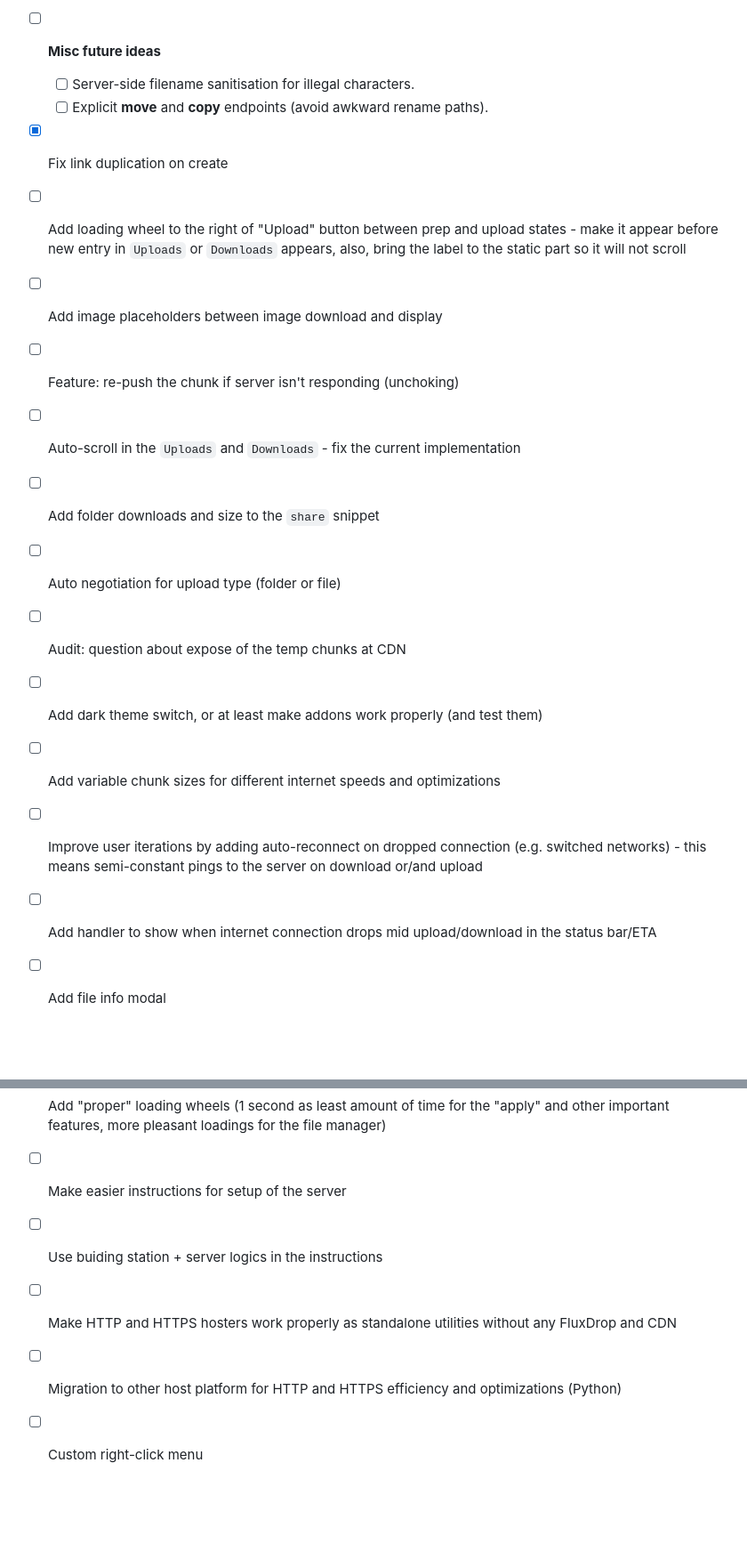
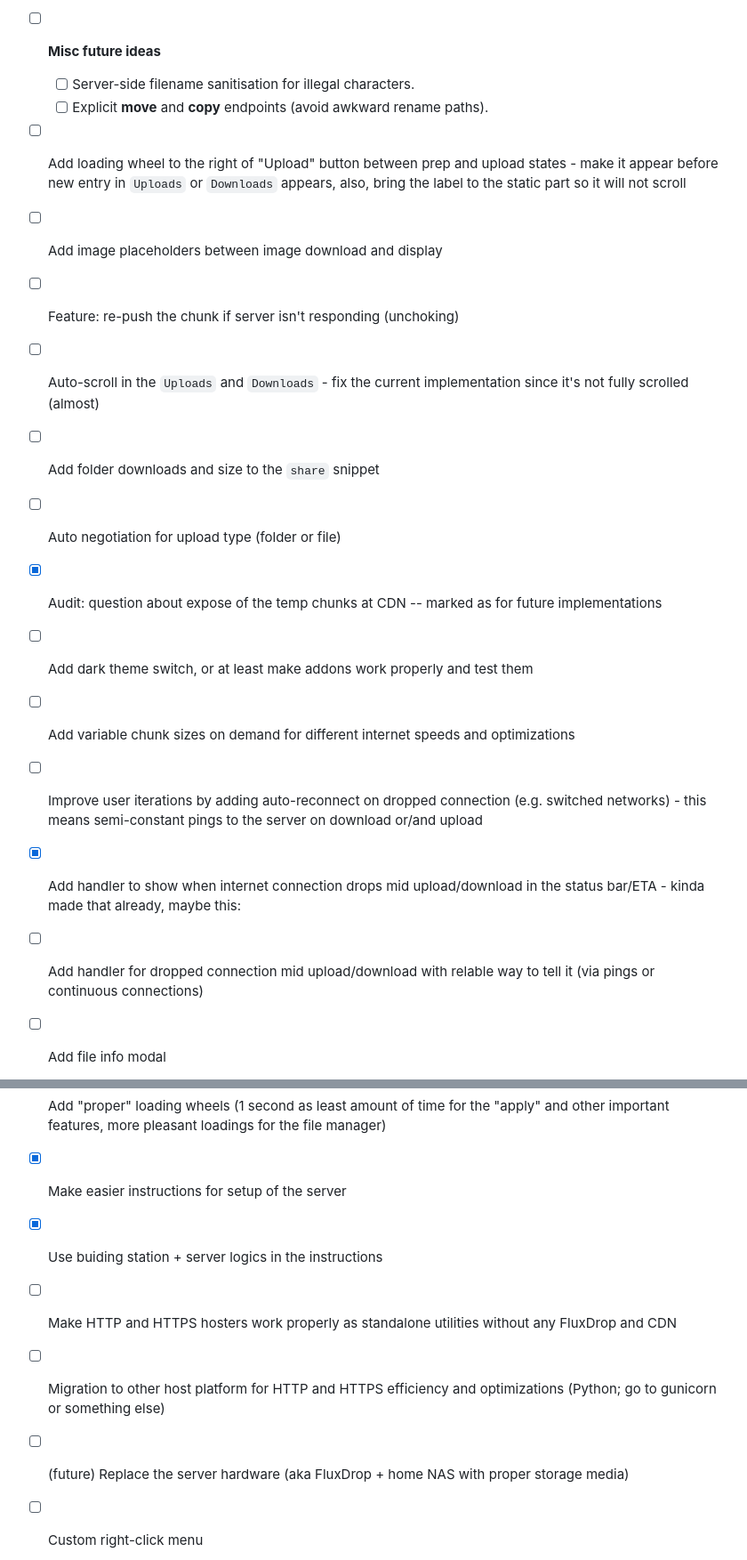
Before and after one commit to ArsenijN/server, a Markdown page: TODO.md, 2 parts joined by grey strips. Shown at 89% size. GitHub-like rendering; blank space fills up the shorter version.

```diff
--- a/TODO.md
+++ b/TODO.md
@@ -23,18 +23,18 @@ user feedback or ideas for future development.
   - [ ] Server-side filename sanitisation for illegal characters.
   - [ ] Explicit **move** and **copy** endpoints (avoid awkward rename paths).
 
-- [x] Fix link duplication on create
 - [ ] Add loading wheel to the right of "Upload" button between prep and upload states - make it appear before new entry in `Uploads` or `Downloads` appears, also, bring the label to the static part so it will not scroll
 - [ ] Add image placeholders between image download and display
 - [ ] Feature: re-push the chunk if server isn't responding (unchoking)
-- [ ] Auto-scroll in the `Uploads` and `Downloads`  - fix the current implementation
+- [ ] Auto-scroll in the `Uploads` and `Downloads`  - fix the current implementation since it's not fully scrolled (almost)
 - [ ] Add folder downloads and size to the `share` snippet
 - [ ] Auto negotiation for upload type (folder or file)
-- [ ] Audit: question about expose of the temp chunks at CDN
-- [ ] Add dark theme switch, or at least make addons work properly (and test them)
-- [ ] Add variable chunk sizes for different internet speeds and optimizations
+- [x] Audit: question about expose of the temp chunks at CDN -- marked as for future implementations
+- [ ] Add dark theme switch, or at least make addons work properly and test them
+- [ ] Add variable chunk sizes on demand for different internet speeds and optimizations
 - [ ] Improve user iterations by adding auto-reconnect on dropped connection (e.g. switched networks) - this means semi-constant pings to the server on download or/and upload
-- [ ] Add handler to show when internet connection drops mid upload/download in the status bar/ETA
+- [x] Add handler to show when internet connection drops mid upload/download in the status bar/ETA - kinda made that already, maybe this:
+- [ ] Add handler for dropped connection mid upload/download with relable way to tell it (via pings or continuous connections)
 - [ ] Add file info modal
   - [ ] Basics (file modify time, size, etc.)
   - [ ] Background hashsums (do it via `nice` so it will execute when server isn't fully utilized, as background thing)
@@ -62,12 +62,13 @@ user feedback or ideas for future development.
 - [ ] Discover ways to build own page via modules (zero-code; not necessary since I can just remember CSS and HTML, and do that by hands)
 - [ ] Add "proper" loading wheels (1 second as least amount of time for the "apply" and other important features, more pleasant loadings for the file manager)
 
-- [ ] Make easier instructions for setup of the server
-- [ ] Use buiding station + server logics in the instructions
+- [x] Make easier instructions for setup of the server
+- [x] Use buiding station + server logics in the instructions
 
 - [ ] Make HTTP and HTTPS hosters work properly as standalone utilities without any FluxDrop and CDN
 
-- [ ] Migration to other host platform for HTTP and HTTPS efficiency and optimizations (Python)
+- [ ] Migration to other host platform for HTTP and HTTPS efficiency and optimizations (Python; go to gunicorn or something else)
+- [ ] (future) Replace the server hardware (aka FluxDrop + home NAS with proper storage media)
 
 - [ ] Custom right-click menu
 
```
Also changed, not shown: other parts of TODO.md (+1 -1 lines), README.md (+2 -2 lines), README_newstyle.md (added, +112 -0 lines).
